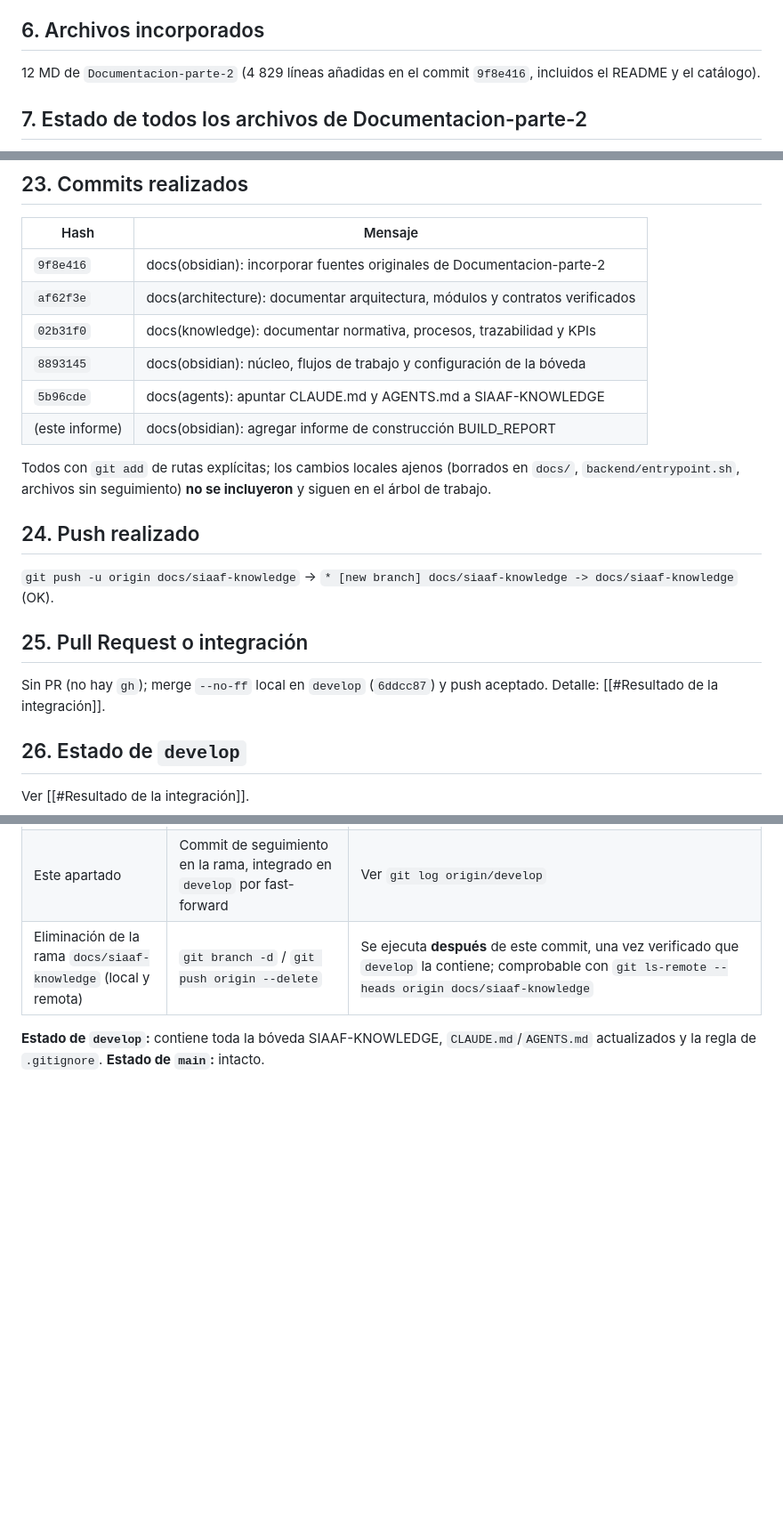
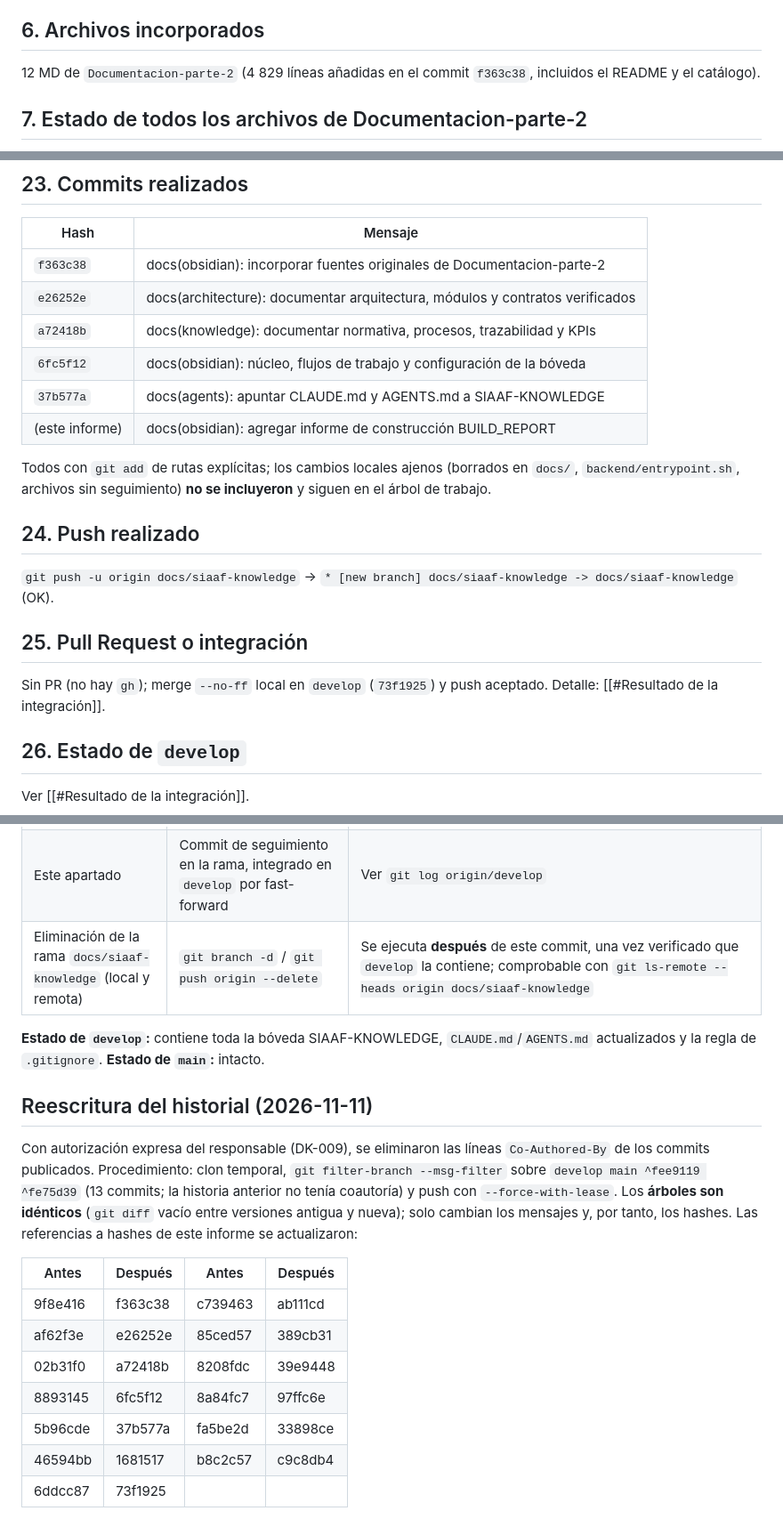
Before and after one commit to R0yalCode/sistema-titulacion-unl, a Markdown page: SIAAF-KNOWLEDGE/00-CORE/BUILD_REPORT.md, 3 parts joined by grey strips. Shown at 89% size. GitHub-like rendering; blank space fills up the shorter version.

Commit message:
docs(git): documentar la reescritura del historial sin coautoría
Registra la reescritura del historial publicado de main y develop,
autorizada por el responsable, que eliminó las líneas de coautoría de
los commits anteriores (DK-009) sin alterar el contenido de los
archivos.

Cambios realizados:
- SIAAF-KNOWLEDGE/00-CORE/BUILD_REPORT.md: hashes de commits
  actualizados a los nuevos identificadores y nueva sección
  "Reescritura del historial" con el procedimiento y la tabla de
  equivalencias.
- SIAAF-KNOWLEDGE/15-GIT-AND-WORKFLOWS/GIT_POLICY.md: nota de autoría
  actualizada.

Validación:
- git filter-branch sobre 13 commits (develop main ^fee9119 ^fe75d39).
- Ninguna línea de coautoría restante (git interpret-trailers --parse).
- Árboles idénticos entre el historial original y el reescrito.

```diff
--- a/SIAAF-KNOWLEDGE/00-CORE/BUILD_REPORT.md
+++ b/SIAAF-KNOWLEDGE/00-CORE/BUILD_REPORT.md
@@ -38,7 +38,7 @@ Dos bóvedas registradas en Obsidian (`~/Documentos/SIAAF-KNOWLEDGE` y `<repo>/d
 [[SOURCE_CATALOG]]: unas 230 fuentes en 9 grupos, cada una con su decisión (incorporada, referenciada o excluida) y motivo.
 
 ## 6. Archivos incorporados
-12 MD de `Documentacion-parte-2` (4 829 líneas añadidas en el commit `9f8e416`, incluidos el README y el catálogo).
+12 MD de `Documentacion-parte-2` (4 829 líneas añadidas en el commit `f363c38`, incluidos el README y el catálogo).
 
 ## 7. Estado de todos los archivos de Documentacion-parte-2
 12/12 **incorporados**, con copia íntegra verificada por SHA-256 y una nota derivada verificada contra el código. `index.html` **excluido** (render Quarto). Tabla completa: [[SOURCE_CATALOG]] §1.
@@ -110,11 +110,11 @@ Servidor `obsidian`, alcance usuario, HTTP `http://localhost:8765/mcp`, **Connec
 ## 23. Commits realizados
 | Hash | Mensaje |
 |---|---|
-| `9f8e416` | docs(obsidian): incorporar fuentes originales de Documentacion-parte-2 |
-| `af62f3e` | docs(architecture): documentar arquitectura, módulos y contratos verificados |
-| `02b31f0` | docs(knowledge): documentar normativa, procesos, trazabilidad y KPIs |
-| `8893145` | docs(obsidian): núcleo, flujos de trabajo y configuración de la bóveda |
-| `5b96cde` | docs(agents): apuntar CLAUDE.md y AGENTS.md a SIAAF-KNOWLEDGE |
+| `f363c38` | docs(obsidian): incorporar fuentes originales de Documentacion-parte-2 |
+| `e26252e` | docs(architecture): documentar arquitectura, módulos y contratos verificados |
+| `a72418b` | docs(knowledge): documentar normativa, procesos, trazabilidad y KPIs |
+| `6fc5f12` | docs(obsidian): núcleo, flujos de trabajo y configuración de la bóveda |
+| `37b577a` | docs(agents): apuntar CLAUDE.md y AGENTS.md a SIAAF-KNOWLEDGE |
 | (este informe) | docs(obsidian): agregar informe de construcción BUILD_REPORT |
 
 Todos con `git add` de rutas explícitas; los cambios locales ajenos (borrados en `docs/`, `backend/entrypoint.sh`, archivos sin seguimiento) **no se incluyeron** y siguen en el árbol de trabajo.
@@ -123,7 +123,7 @@ Todos con `git add` de rutas explícitas; los cambios locales ajenos (borrados e
 `git push -u origin docs/siaaf-knowledge` → `* [new branch] docs/siaaf-knowledge -> docs/siaaf-knowledge` (OK).
 
 ## 25. Pull Request o integración
-Sin PR (no hay `gh`); merge `--no-ff` local en `develop` (`6ddcc87`) y push aceptado. Detalle: [[#Resultado de la integración]].
+Sin PR (no hay `gh`); merge `--no-ff` local en `develop` (`73f1925`) y push aceptado. Detalle: [[#Resultado de la integración]].
 
 ## 26. Estado de `develop`
 Ver [[#Resultado de la integración]].
@@ -172,3 +172,17 @@ Ya está registrada y abierta. En otra máquina: Obsidian → "Open folder as va
 | Eliminación de la rama `docs/siaaf-knowledge` (local y remota) | `git branch -d` / `git push origin --delete` | Se ejecuta **después** de este commit, una vez verificado que `develop` la contiene; comprobable con `git ls-remote --heads origin docs/siaaf-knowledge` |
 
 **Estado de `develop`:** contiene toda la bóveda SIAAF-KNOWLEDGE, `CLAUDE.md`/`AGENTS.md` actualizados y la regla de `.gitignore`. **Estado de `main`:** intacto.
+
+## Reescritura del historial (2026-11-11)
+
+Con autorización expresa del responsable (DK-009), se eliminaron las líneas `Co-Authored-By` de los commits publicados. Procedimiento: clon temporal, `git filter-branch --msg-filter` sobre `develop main ^fee9119 ^fe75d39` (13 commits; la historia anterior no tenía coautoría) y push con `--force-with-lease`. Los **árboles son idénticos** (`git diff` vacío entre versiones antigua y nueva); solo cambian los mensajes y, por tanto, los hashes. Las referencias a hashes de este informe se actualizaron:
+
+| Antes | Después | Antes | Después |
+|---|---|---|---|
+| 9f8e416 | f363c38 | c739463 | ab111cd |
+| af62f3e | e26252e | 85ced57 | 389cb31 |
+| 02b31f0 | a72418b | 8208fdc | 39e9448 |
+| 8893145 | 6fc5f12 | 8a84fc7 | 97ffc6e |
+| 5b96cde | 37b577a | fa5be2d | 33898ce |
+| 46594bb | 1681517 | b8c2c57 | c9c8db4 |
+| 6ddcc87 | 73f1925 | | |
```
Also changed, not shown: other parts of SIAAF-KNOWLEDGE/00-CORE/BUILD_REPORT.md (+4 -4 lines), SIAAF-KNOWLEDGE/15-GIT-AND-WORKFLOWS/GIT_POLICY.md (+1 -1 lines).
